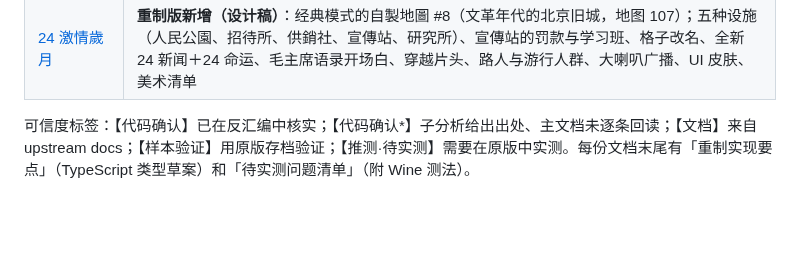
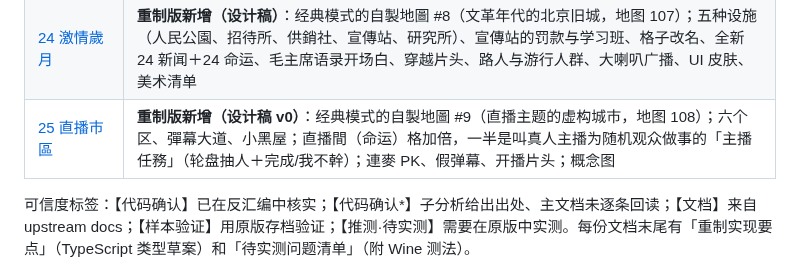
Before and after one commit to iam567/rich4-renew-app, a Markdown page: docs/rules/README.md, the part around the change. Drawn GitHub-style; blank space fills up the shorter version.

```diff
--- a/docs/rules/README.md
+++ b/docs/rules/README.md
@@ -22,6 +22,7 @@
 | [20 统计与结算](20-statistics.md) | **重制版新增**：整局统计账本（买地、盖房、股票、过路费、卡片道具、好事坏事分类表、城市与霸主…），只观察不改规则、可存档；所有模式的结算画面（排名、统计、存相簿与分享）；「下一局」选图与随机对手（对应原版的过关流程） |
 | [21 歌舞伎町](21-kabukicho.md) | **重制版新增**：经典模式的自製地圖 #7（夜生活，地图 106）；五种店（居酒屋、陪酒店、泡泡浴、情人酒店、研究所）与店内事件、地主「處理事務中」、未成年（周边、遊樂場）、黑幫与拉客仔、柏青哥店与拉霸店、专属道具 17–20、全新 24 新闻＋24 命运、路人与霓虹、美术与模拟 |
 | [24 激情歲月](24-jiqing-suiyue.md) | **重制版新增（设计稿）**：经典模式的自製地圖 #8（文革年代的北京旧城，地图 107）；五种设施（人民公園、招待所、供銷社、宣傳站、研究所）、宣傳站的罚款与学习班、格子改名、全新 24 新闻＋24 命运、毛主席语录开场白、穿越片头、路人与游行人群、大喇叭广播、UI 皮肤、美术清单 |
+| [25 直播市區](25-live-city.md) | **重制版新增（设计稿 v0）**：经典模式的自製地圖 #9（直播主题的虚构城市，地图 108）；六个区、彈幕大道、小黑屋；直播間（命运）格加倍，一半是叫真人主播为随机观众做事的「主播任務」（轮盘抽人＋完成/我不幹）；連麥 PK、假弹幕、开播片头；概念图 |
 
 可信度标签：【代码确认】已在反汇编中核实；【代码确认*】子分析给出出处、主文档未逐条回读；【文档】来自 upstream docs；【样本验证】用原版存档验证；【推测·待实测】需要在原版中实测。每份文档末尾有「重制实现要点」（TypeScript 类型草案）和「待实测问题清单」（附 Wine 测法）。
 
```
Also changed, not shown: docs/rules/25-live-city.md (added, +212 -0 lines).
